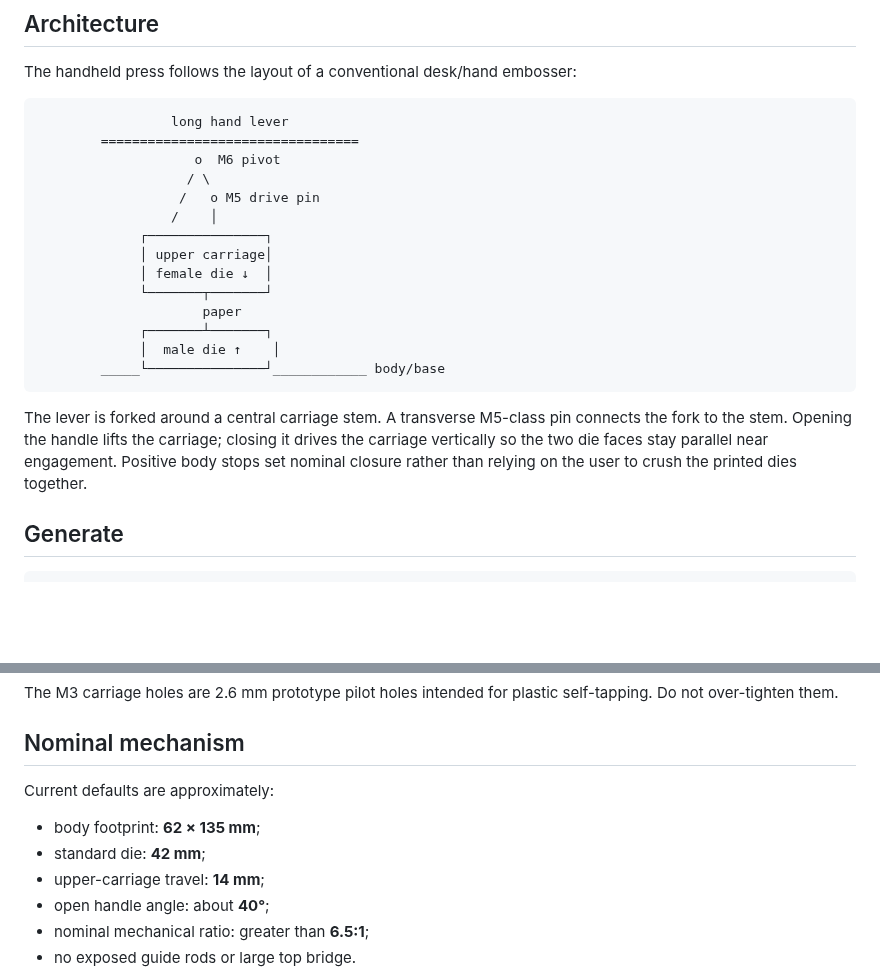
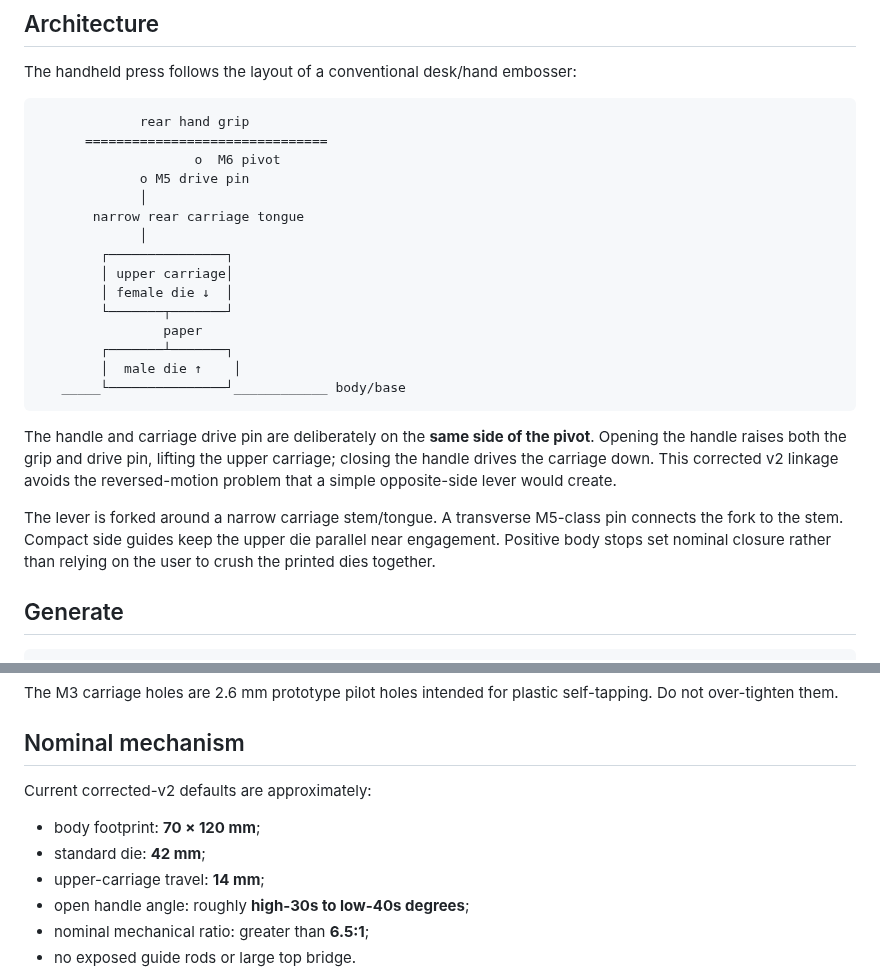
Before and after one commit to KingHacker9000/EmbossForge, a Markdown page: docs/HANDHELD_LEVER_PRESS.md, 2 parts joined by grey strips. GitHub-like rendering; blank space fills up the shorter version.

Commit message:
Update handheld press docs for corrected v2 linkage

````diff
--- a/docs/HANDHELD_LEVER_PRESS.md
+++ b/docs/HANDHELD_LEVER_PRESS.md
@@ -9,23 +9,26 @@ This design replaces the old rod-guided laboratory press as the recommended ever
 The handheld press follows the layout of a conventional desk/hand embosser:
 
 ```text
-                 long hand lever
-        =================================
+             rear hand grip
+      ===============================
                     o  M6 pivot
-                   / \
-                  /   o M5 drive pin
-                 /    │
-             ┌───────────────┐
-             │ upper carriage│
-             │ female die ↓  │
-             └───────┬───────┘
-                     paper
-             ┌───────┴───────┐
-             │  male die ↑    │
-        _____└───────────────┘____________ body/base
+             o M5 drive pin
+             │
+       narrow rear carriage tongue
+             │
+        ┌───────────────┐
+        │ upper carriage│
+        │ female die ↓  │
+        └───────┬───────┘
+                paper
+        ┌───────┴───────┐
+        │  male die ↑    │
+   _____└───────────────┘____________ body/base
 ```
 
-The lever is forked around a central carriage stem. A transverse M5-class pin connects the fork to the stem. Opening the handle lifts the carriage; closing it drives the carriage vertically so the two die faces stay parallel near engagement. Positive body stops set nominal closure rather than relying on the user to crush the printed dies together.
+The handle and carriage drive pin are deliberately on the **same side of the pivot**. Opening the handle raises both the grip and drive pin, lifting the upper carriage; closing the handle drives the carriage down. This corrected v2 linkage avoids the reversed-motion problem that a simple opposite-side lever would create.
+
+The lever is forked around a narrow carriage stem/tongue. A transverse M5-class pin connects the fork to the stem. Compact side guides keep the upper die parallel near engagement. Positive body stops set nominal closure rather than relying on the user to crush the printed dies together.
 
 ## Generate
 
@@ -90,12 +93,12 @@ The M3 carriage holes are 2.6 mm prototype pilot holes intended for plastic self
 
 ## Nominal mechanism
 
-Current defaults are approximately:
+Current corrected-v2 defaults are approximately:
 
-- body footprint: **62 × 135 mm**;
+- body footprint: **70 × 120 mm**;
 - standard die: **42 mm**;
 - upper-carriage travel: **14 mm**;
-- open handle angle: about **40°**;
+- open handle angle: roughly **high-30s to low-40s degrees**;
 - nominal mechanical ratio: greater than **6.5:1**;
 - no exposed guide rods or large top bridge.
 
````
